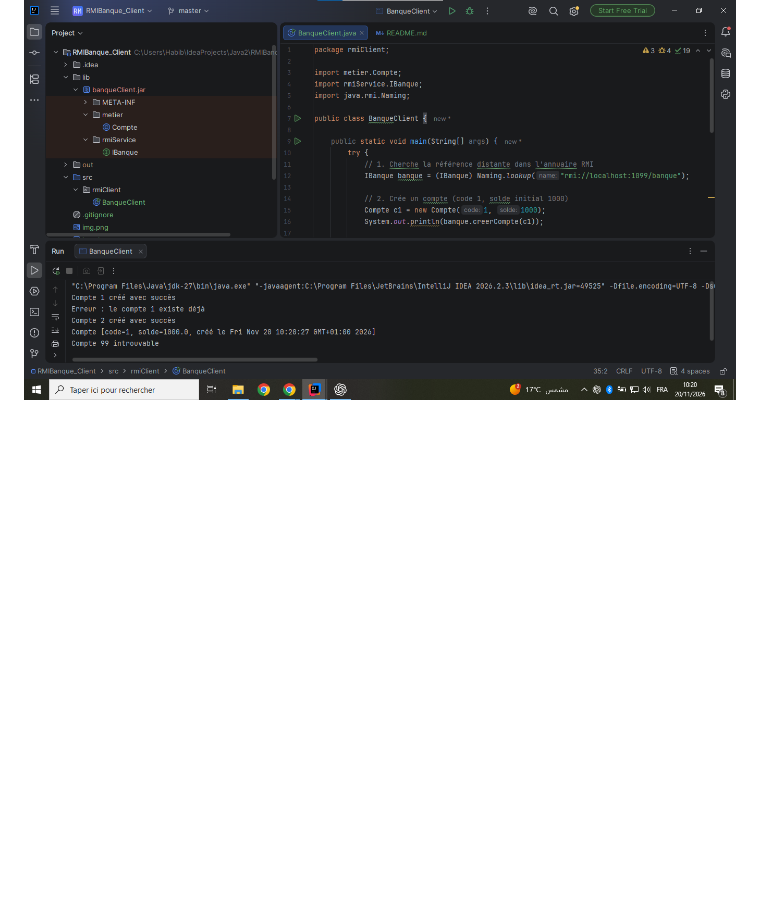
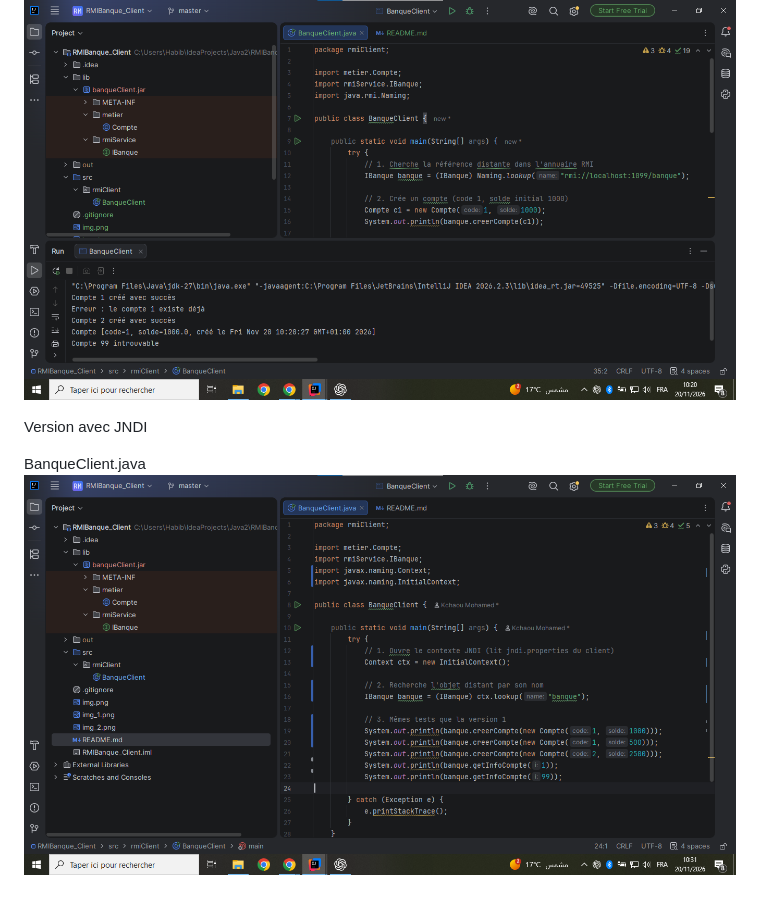
Before and after one commit to kchaou-world/TP-DAR-2026, a Markdown page: README.md, the part around the change. GitHub-like rendering; pictures changed too: img_3.png (added); blank space fills up the shorter version.

Commit message:
Version avec JNDI

```diff
--- a/README.md
+++ b/README.md
@@ -16,3 +16,8 @@ lancement du client avec les données du test :
 
 5-tenter d'extraire des info d'un compte inexistant.
 ![img_2.png](img_2.png)
+
+Version avec JNDI
+
+BanqueClient.java
+![img_3.png](img_3.png)
```
Also changed, not shown: 1 other file.
